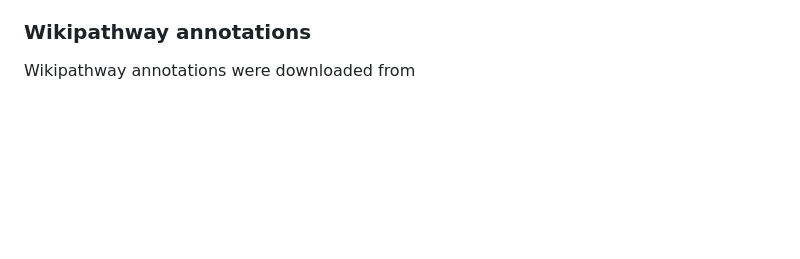
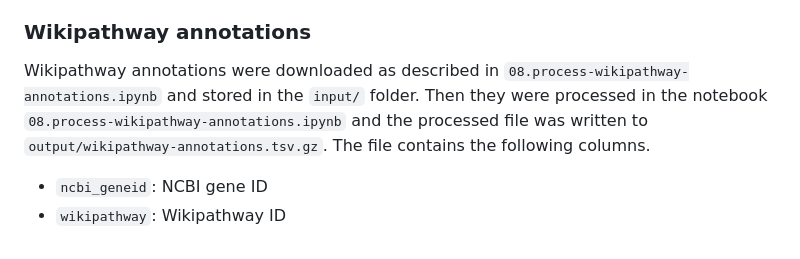
Before and after one commit to jump-cellpainting/2024_Chandrasekaran_Morphmap, a Markdown page: 00.download-and-process-annotations/README.md, the part around the change. GitHub-like rendering; blank space fills up the shorter version.

```diff
--- a/00.download-and-process-annotations/README.md
+++ b/00.download-and-process-annotations/README.md
@@ -72,4 +72,7 @@ Homologue data was downloaded from https://ftp.ncbi.nih.gov/pub/HomoloGene/build
 - Protein accession
 
 ### Wikipathway annotations
-Wikipathway annotations were downloaded from
+Wikipathway annotations were downloaded as described in `08.process-wikipathway-annotations.ipynb` and stored in the `input/` folder. Then they were processed in the notebook `08.process-wikipathway-annotations.ipynb` and the processed file was written to `output/wikipathway-annotations.tsv.gz`. The file contains the following columns.
+
+- `ncbi_geneid`: NCBI gene ID
+- `wikipathway`: Wikipathway ID
```
